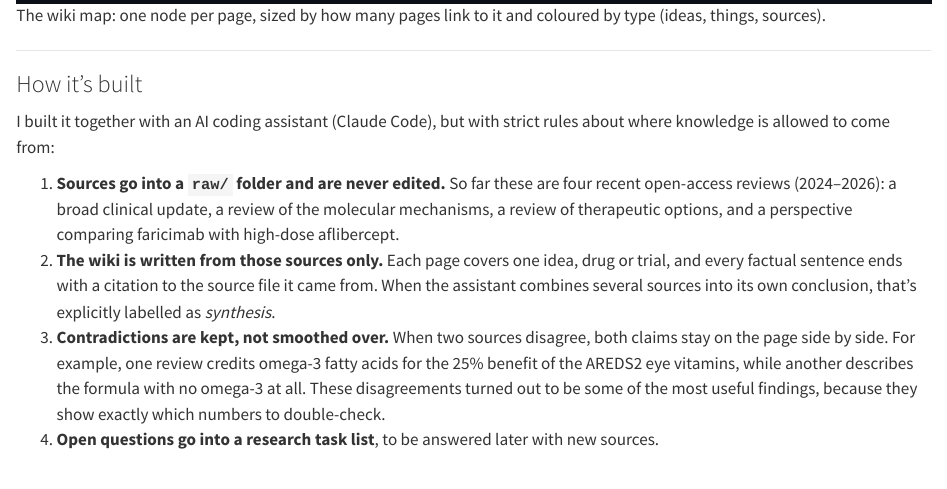
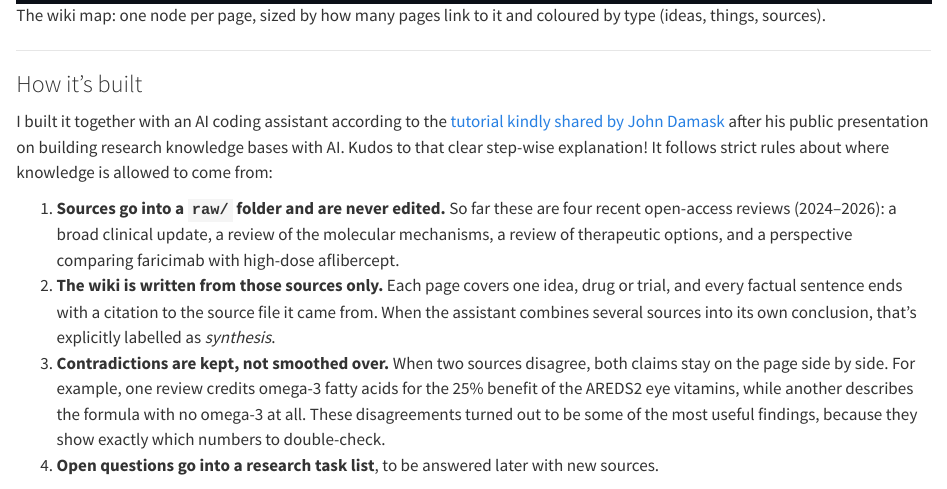
Before and after one commit to IOsinnii/blog-iosinnii, a Quarto document (posts/post-macula-disease-knowledge-base/index.qmd): the page in a window 1100 px wide, from 3290 px down. Rendered offline with R 4.5, knitr and Pandoc in place of Quarto, with nearby package versions.

Commit message:
Credit John Damask tutorial in Macula KB blog post

```diff
--- a/posts/post-macula-disease-knowledge-base/index.qmd
+++ b/posts/post-macula-disease-knowledge-base/index.qmd
@@ -45,7 +45,7 @@ It has four parts:
 
 ### How it's built
 
-I built it together with an AI coding assistant (Claude Code), but with strict rules about where knowledge is allowed to come from:
+I built it together with an AI coding assistant according to the [tutorial kindly shared by John Damask](https://claude.ai/artifact/ToTMR5H9ZV1njDrjQ3DRgq){target="_blank"} after his public presentation on building research knowledge bases with AI. Kudos to that clear step-wise explanation! It follows strict rules about where knowledge is allowed to come from:
 
 1.  **Sources go into a `raw/` folder and are never edited.** So far these are four recent open-access reviews (2024–2026): a broad clinical update, a review of the molecular mechanisms, a review of therapeutic options, and a perspective comparing faricimab with high-dose aflibercept.
 2.  **The wiki is written from those sources only.** Each page covers one idea, drug or trial, and every factual sentence ends with a citation to the source file it came from. When the assistant combines several sources into its own conclusion, that's explicitly labelled as *synthesis*.
```
Also changed, not shown: docs/search.json, 1 other file.
